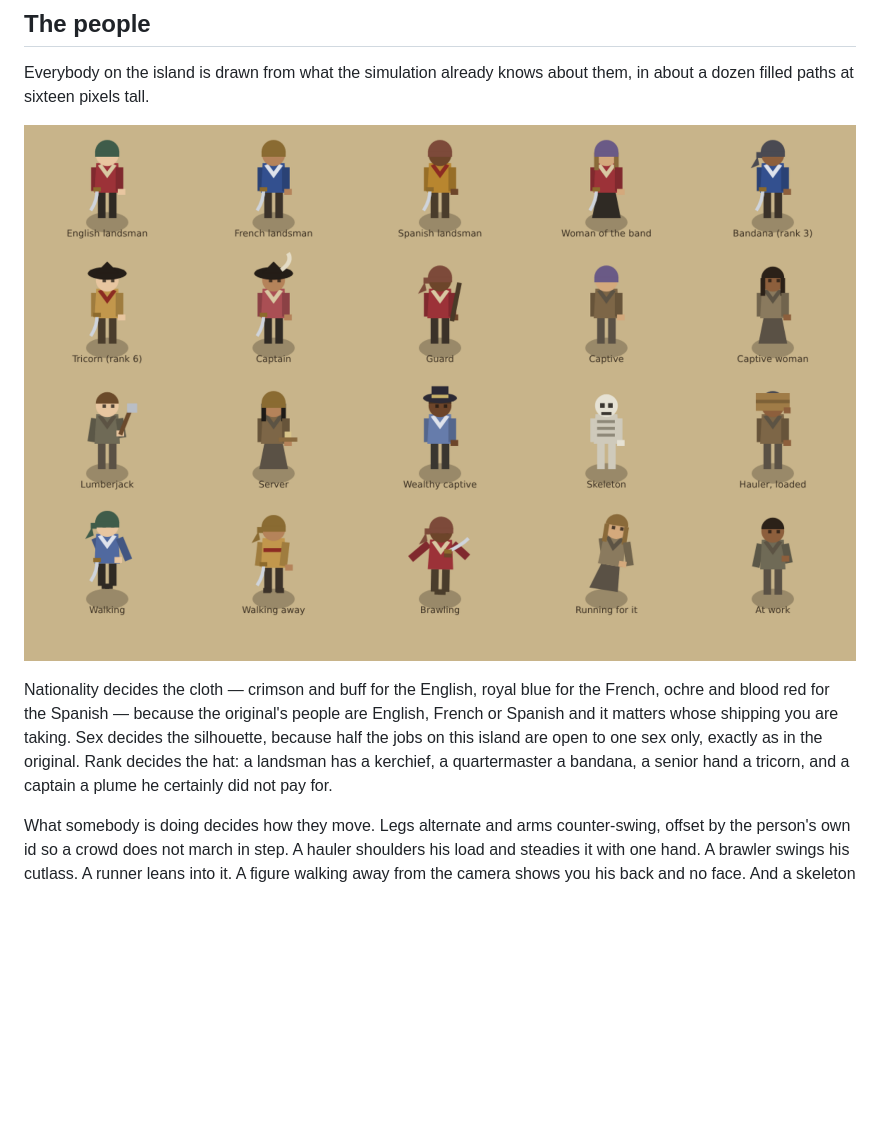
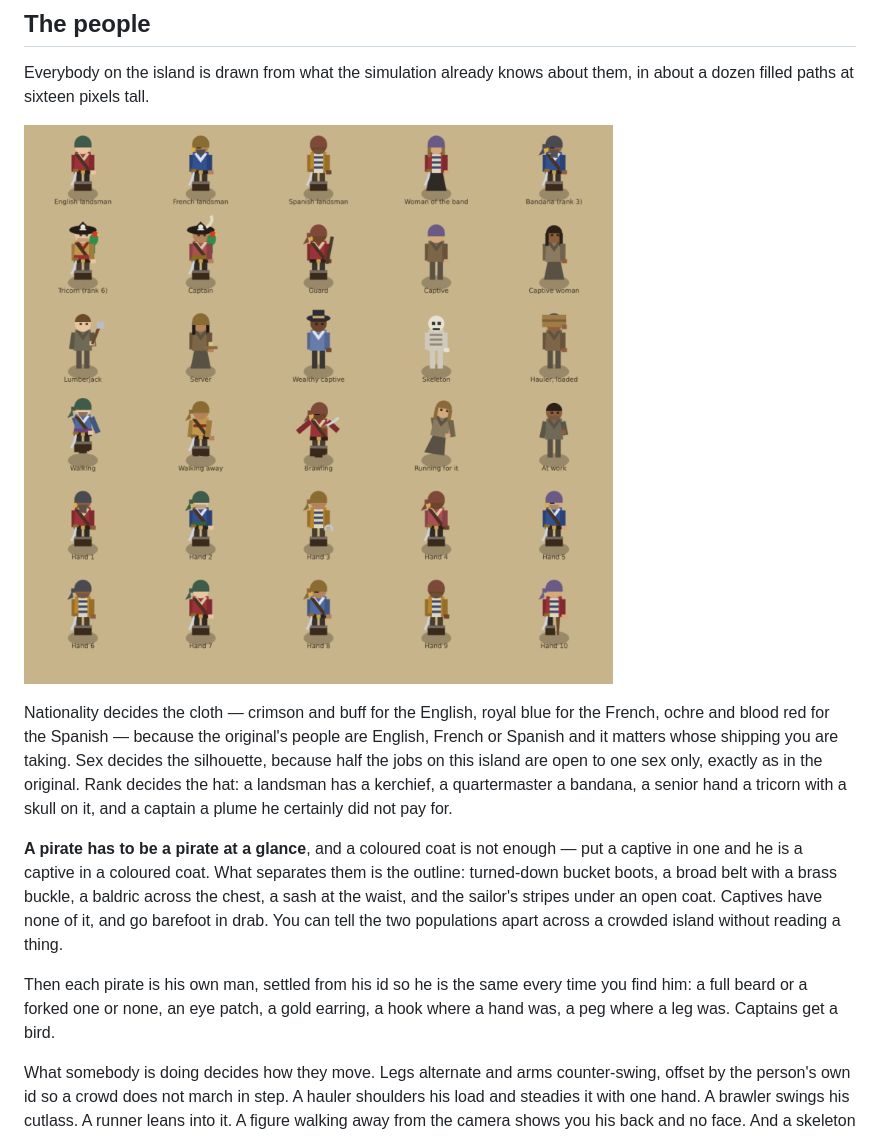
Before and after one commit to Vincent-P-essy/tropico2, a Markdown page: README.md, the part around the change. GitHub-like rendering; pictures changed too: docs/figures.png; blank space fills up the shorter version.

```diff
--- a/README.md
+++ b/README.md
@@ -150,8 +150,19 @@ the French, ochre and blood red for the Spanish — because the original's peopl
 are English, French or Spanish and it matters whose shipping you are taking. Sex
 decides the silhouette, because half the jobs on this island are open to one sex
 only, exactly as in the original. Rank decides the hat: a landsman has a
-kerchief, a quartermaster a bandana, a senior hand a tricorn, and a captain a
-plume he certainly did not pay for.
+kerchief, a quartermaster a bandana, a senior hand a tricorn with a skull on it,
+and a captain a plume he certainly did not pay for.
+
+**A pirate has to be a pirate at a glance**, and a coloured coat is not enough —
+put a captive in one and he is a captive in a coloured coat. What separates them
+is the outline: turned-down bucket boots, a broad belt with a brass buckle, a
+baldric across the chest, a sash at the waist, and the sailor's stripes under an
+open coat. Captives have none of it, and go barefoot in drab. You can tell the
+two populations apart across a crowded island without reading a thing.
+
+Then each pirate is his own man, settled from his id so he is the same every
+time you find him: a full beard or a forked one or none, an eye patch, a gold
+earring, a hook where a hand was, a peg where a leg was. Captains get a bird.
 
 What somebody is doing decides how they move. Legs alternate and arms
 counter-swing, offset by the person's own id so a crowd does not march in step.
```
Also changed, not shown: 2 other files.
